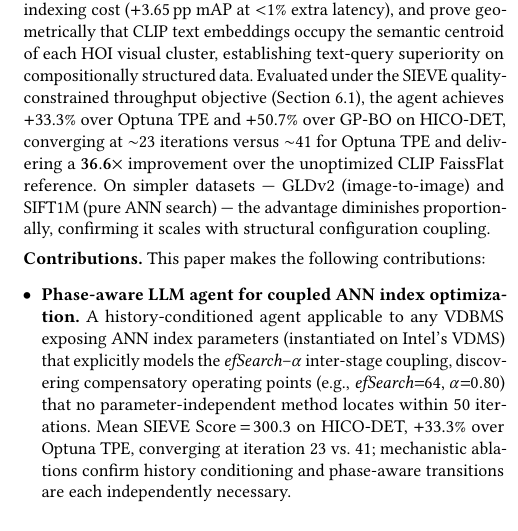
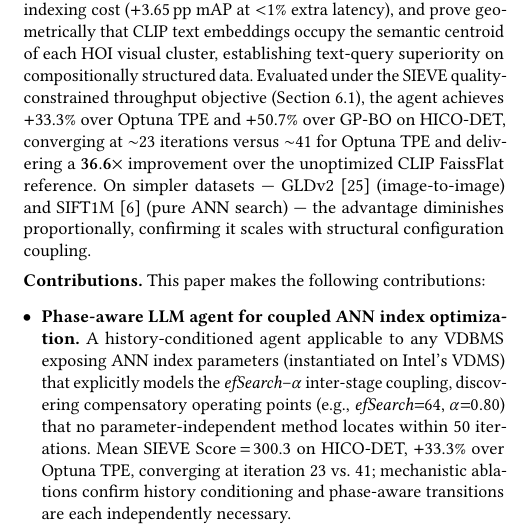
Before and after one commit to shahrzadesmat/Agentic_VDMS, a LaTeX paper (main.tex): part of one column of page 2 of 13, cut so that both start at the same text. Compiled offline with pdfLaTeX.

Commit message:
Add missing citations for GLDv2 and SIFT1M on first intro mention

```diff
--- a/main.tex
+++ b/main.tex
@@ -290,7 +290,8 @@ Evaluated under the SIEVE quality-constrained throughput objective
 $+$50.7\% over GP-BO on HICO-DET, converging at $\sim$23~iterations versus
 $\sim$41 for Optuna~TPE and delivering a $\mathbf{36.6\times}$ improvement over
 the unoptimized CLIP FaissFlat reference.
-On simpler datasets --- GLDv2 (image-to-image) and SIFT1M (pure ANN search) ---
+On simpler datasets --- GLDv2~\cite{weyand2020gld} (image-to-image) and
+SIFT1M~\cite{jegou2011pq} (pure ANN search) ---
 the advantage diminishes proportionally, confirming it scales with structural
 configuration coupling.
 
```
